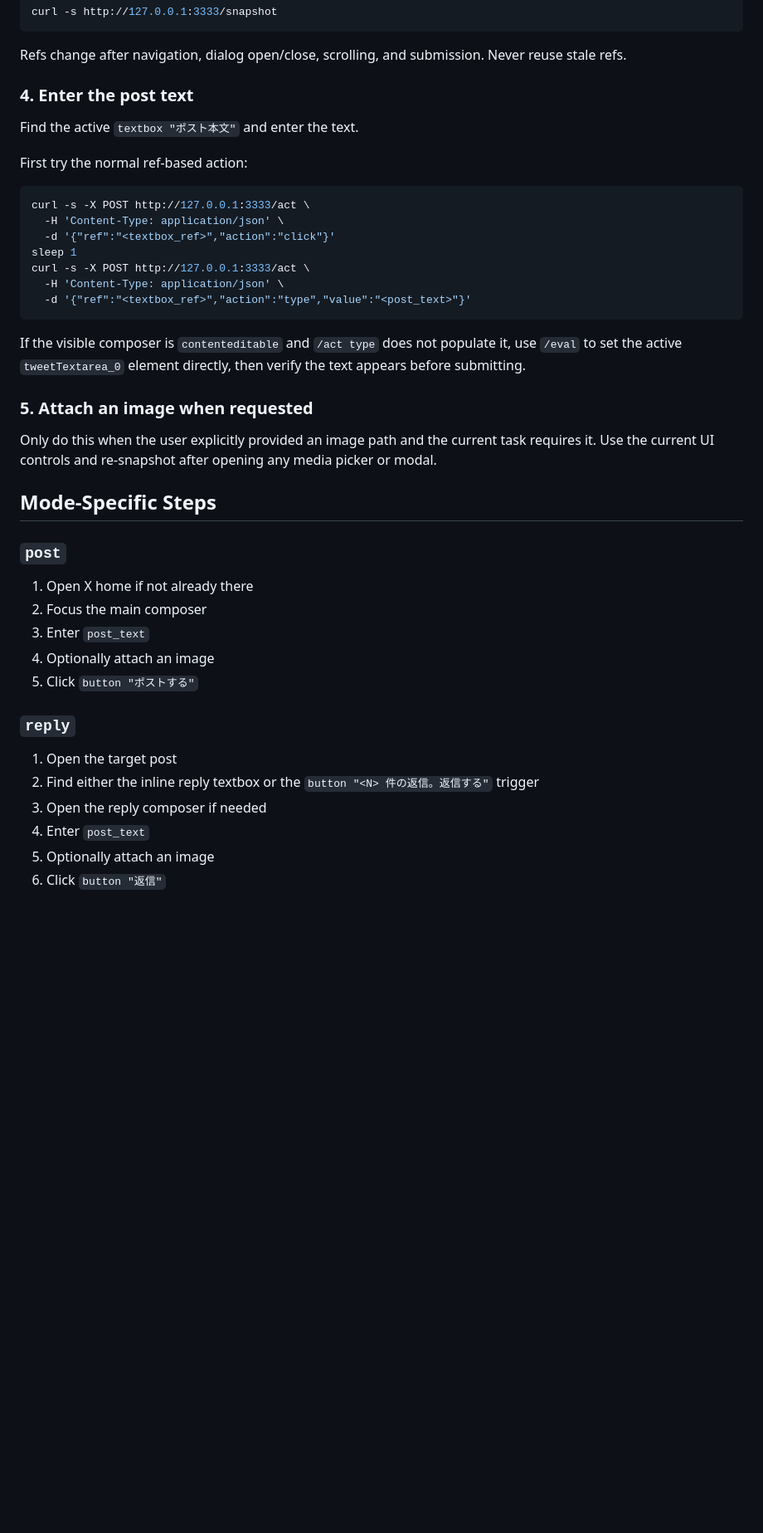
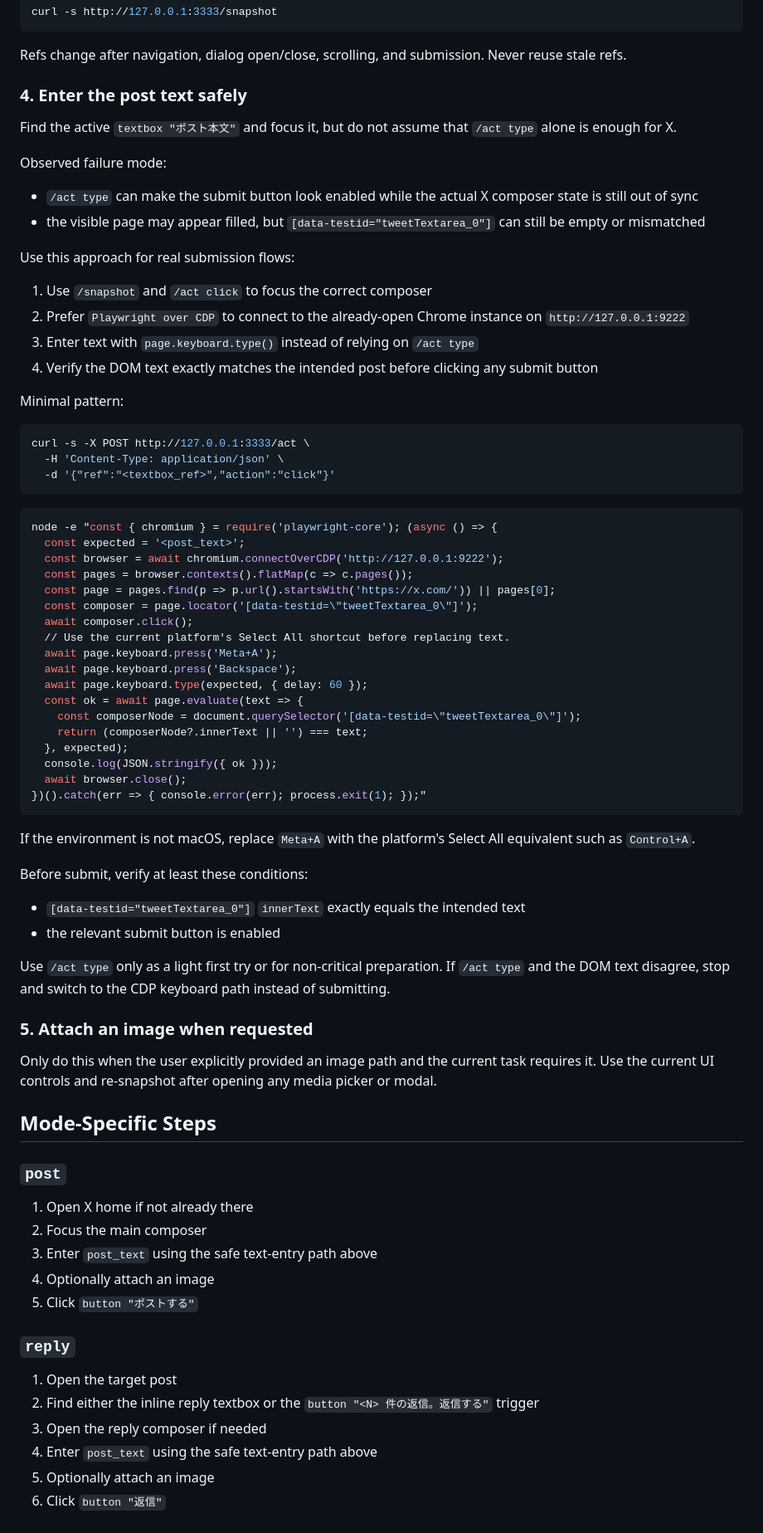
Before and after one commit to shinshin86/ai-chrome-pilot, a Markdown page: skills/x-compose-post/SKILL.md, the part around one of its changes. Shown at 83% size. GitHub-like rendering; blank space fills up the shorter version.

Commit message:
docs(skills): harden X composer text entry and pre-submit verification

````diff
--- a/skills/x-compose-post/SKILL.md
+++ b/skills/x-compose-post/SKILL.md
@@ -94,23 +95,59 @@ curl -s http://127.0.0.1:3333/snapshot
 
 Refs change after navigation, dialog open/close, scrolling, and submission. Never reuse stale refs.
 
-### 4. Enter the post text
+### 4. Enter the post text safely
 
-Find the active `textbox "ポスト本文"` and enter the text.
+Find the active `textbox "ポスト本文"` and focus it, but do not assume that `/act type` alone is enough for X.
 
-First try the normal ref-based action:
+Observed failure mode:
+
+- `/act type` can make the submit button look enabled while the actual X composer state is still out of sync
+- the visible page may appear filled, but `[data-testid="tweetTextarea_0"]` can still be empty or mismatched
+
+Use this approach for real submission flows:
+
+1. Use `/snapshot` and `/act click` to focus the correct composer
+2. Prefer `Playwright over CDP` to connect to the already-open Chrome instance on `http://127.0.0.1:9222`
+3. Enter text with `page.keyboard.type()` instead of relying on `/act type`
+4. Verify the DOM text exactly matches the intended post before clicking any submit button
+
+Minimal pattern:
 
 ```bash
 curl -s -X POST http://127.0.0.1:3333/act \
   -H 'Content-Type: application/json' \
   -d '{"ref":"<textbox_ref>","action":"click"}'
-sleep 1
-curl -s -X POST http://127.0.0.1:3333/act \
-  -H 'Content-Type: application/json' \
-  -d '{"ref":"<textbox_ref>","action":"type","value":"<post_text>"}'
 ```
 
-If the visible composer is `contenteditable` and `/act type` does not populate it, use `/eval` to set the active `tweetTextarea_0` element directly, then verify the text appears before submitting.
+```bash
+node -e "const { chromium } = require('playwright-core'); (async () => {
+  const expected = '<post_text>';
+  const browser = await chromium.connectOverCDP('http://127.0.0.1:9222');
+  const pages = browser.contexts().flatMap(c => c.pages());
+  const page = pages.find(p => p.url().startsWith('https://x.com/')) || pages[0];
+  const composer = page.locator('[data-testid=\"tweetTextarea_0\"]');
+  await composer.click();
+  // Use the current platform's Select All shortcut before replacing text.
+  await page.keyboard.press('Meta+A');
+  await page.keyboard.press('Backspace');
+  await page.keyboard.type(expected, { delay: 60 });
+  const ok = await page.evaluate(text => {
+    const composerNode = document.querySelector('[data-testid=\"tweetTextarea_0\"]');
+    return (composerNode?.innerText || '') === text;
+  }, expected);
+  console.log(JSON.stringify({ ok }));
+  await browser.close();
+})().catch(err => { console.error(err); process.exit(1); });"
+```
+
+If the environment is not macOS, replace `Meta+A` with the platform's Select All equivalent such as `Control+A`.
+
+Before submit, verify at least these conditions:
+
+- `[data-testid="tweetTextarea_0"]` `innerText` exactly equals the intended text
+- the relevant submit button is enabled
+
+Use `/act type` only as a light first try or for non-critical preparation. If `/act type` and the DOM text disagree, stop and switch to the CDP keyboard path instead of submitting.
 
 ### 5. Attach an image when requested
 
@@ -122,7 +159,7 @@ Only do this when the user explicitly provided an image path and the current tas
 
 1. Open X home if not already there
 2. Focus the main composer
-3. Enter `post_text`
+3. Enter `post_text` using the safe text-entry path above
 4. Optionally attach an image
 5. Click `button "ポストする"`
 
@@ -131,7 +168,7 @@ Only do this when the user explicitly provided an image path and the current tas
 1. Open the target post
 2. Find either the inline reply textbox or the `button "<N> 件の返信。返信する"` trigger
 3. Open the reply composer if needed
-4. Enter `post_text`
+4. Enter `post_text` using the safe text-entry path above
 5. Optionally attach an image
 6. Click `button "返信"`
 
````
Also changed, not shown: other parts of skills/x-compose-post/SKILL.md (+12 -3 lines), skills/x-schedule-image-post/SKILL.md (+12 -7 lines), skills/x-schedule-post/SKILL.md (+12 -7 lines).
